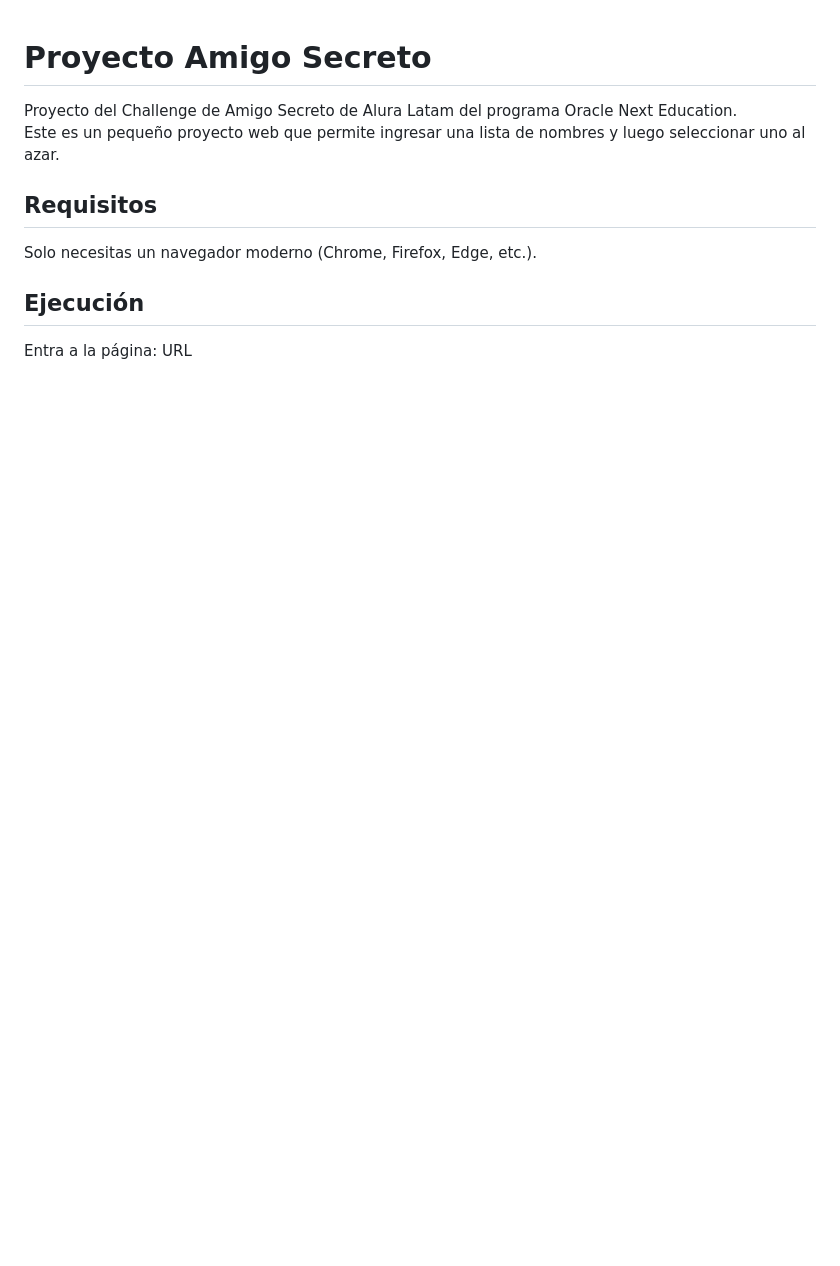
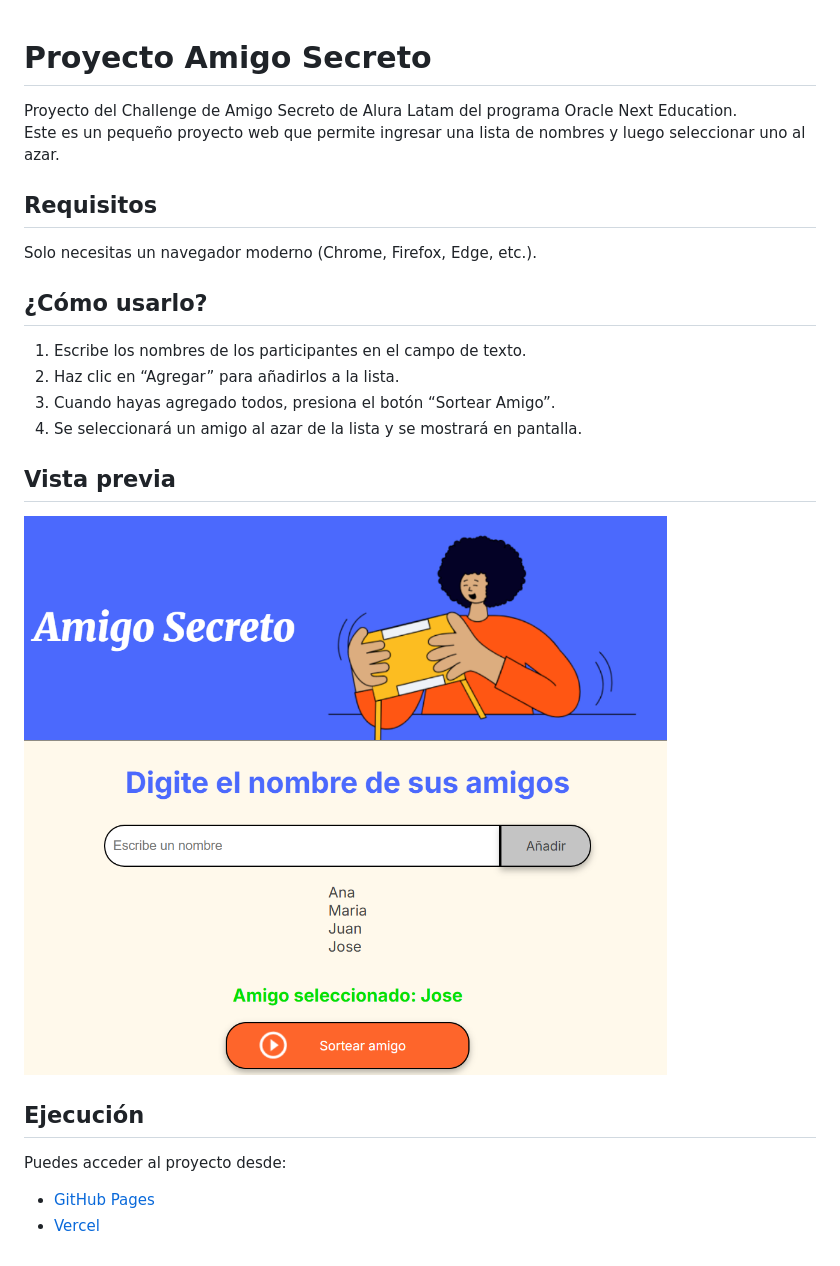
Before and after one commit to CesarRaulVH/challenge-amigo-secreto, a Markdown page: README.md, the part around the change. Rendered like a GitHub page; pictures changed too: assets/captura-vista-previa.png (added); blank space fills up the shorter version.

Commit message:
Actualizacion README.md

```diff
--- a/README.md
+++ b/README.md
@@ -1,9 +1,26 @@
 # Proyecto Amigo Secreto
+
 Proyecto del Challenge de Amigo Secreto de Alura Latam del programa Oracle Next Education.
 Este es un pequeño proyecto web que permite ingresar una lista de nombres y luego seleccionar uno al azar.
 
 ## Requisitos
+
 Solo necesitas un navegador moderno (Chrome, Firefox, Edge, etc.).
 
+## ¿Cómo usarlo?
+
+1. Escribe los nombres de los participantes en el campo de texto.
+2. Haz clic en “Agregar” para añadirlos a la lista.
+3. Cuando hayas agregado todos, presiona el botón “Sortear Amigo”.
+4. Se seleccionará un amigo al azar de la lista y se mostrará en pantalla.
+
+## Vista previa
+
+![Captura del proyecto](./assets/captura-vista-previa.png)
+
 ## Ejecución
-Entra a la página: URL
+
+Puedes acceder al proyecto desde:
+
+- [GitHub Pages](https://cesarraulvh.github.io/challenge-amigo-secreto/)
+- [Vercel](https://challenge-amigo-secreto-lyart-seven.vercel.app/)
```
